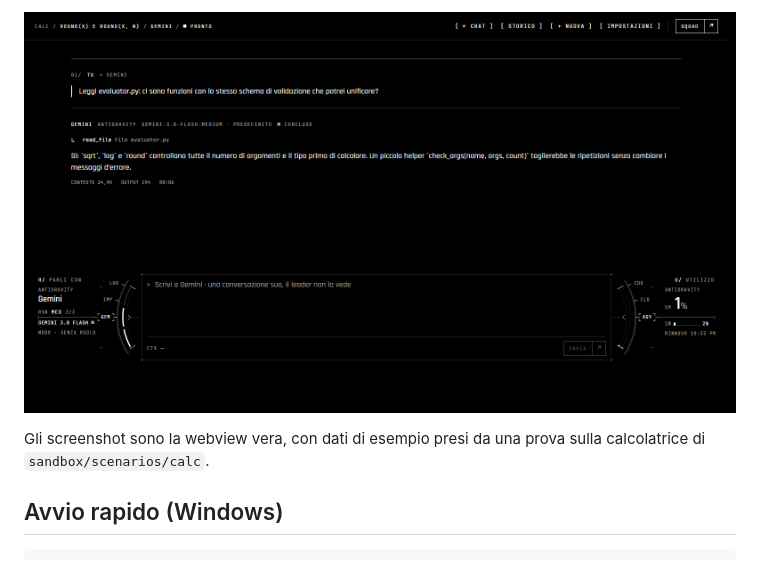
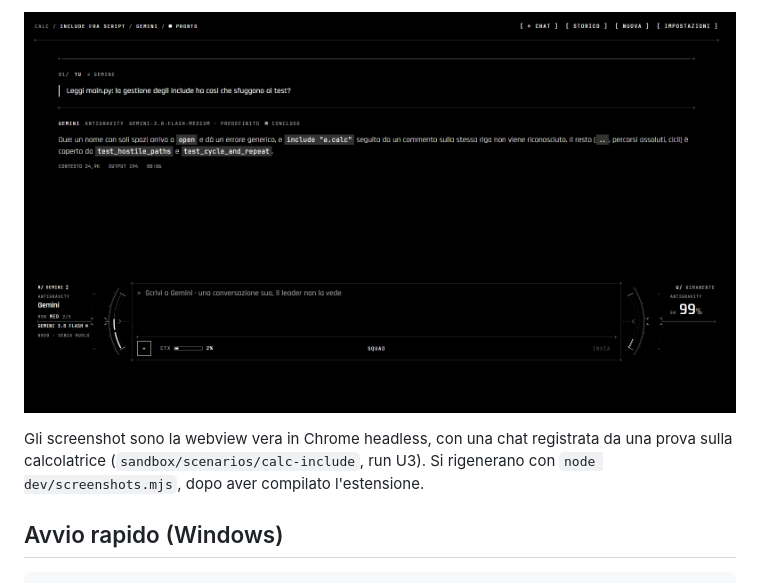
Before and after one commit to FrancescoFontanesi/only-one-chat, a Markdown page: README.md, the part around one of its changes. Drawn GitHub-style; pictures changed too: docs/images/node.png.

```diff
--- a/README.md
+++ b/README.md
@@ -35,8 +43,9 @@ a pagamento.
 
 ![Il thread di un nodo: Gemini su Antigravity](docs/images/node.png)
 
-Gli screenshot sono la webview vera, con dati di esempio presi da una prova sulla calcolatrice
-di `sandbox/scenarios/calc`.
+Gli screenshot sono la webview vera in Chrome headless, con una chat registrata da una prova
+sulla calcolatrice (`sandbox/scenarios/calc-include`, run U3). Si rigenerano con
+`node dev/screenshots.mjs`, dopo aver compilato l'estensione.
 
 ## Avvio rapido (Windows)
 
```
Also changed, not shown: other parts of README.md (+10 -2 lines), apps/vscode/README.md (+8 -2 lines), docs/images/chat.png, docs/images/squad.png, 3 other files.
